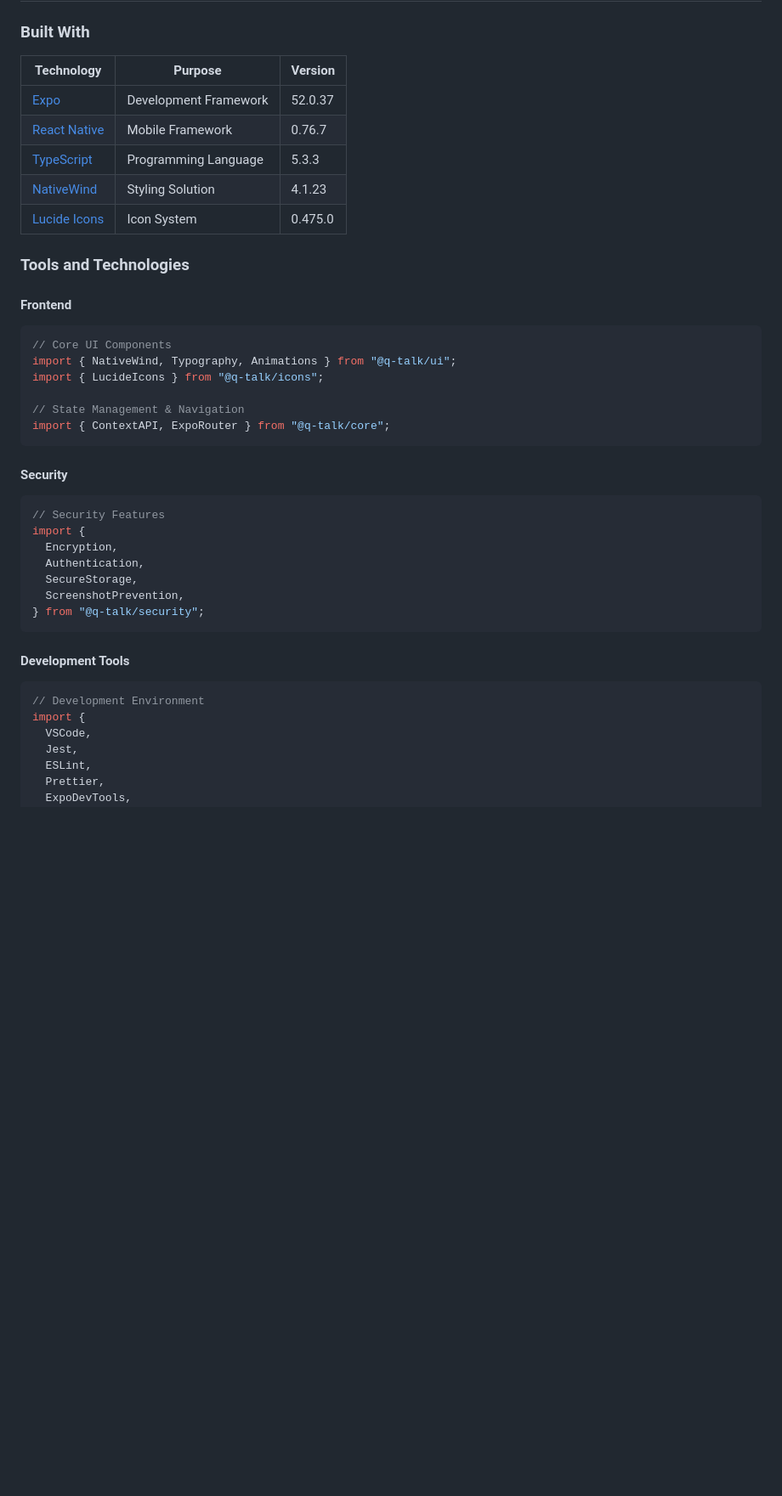
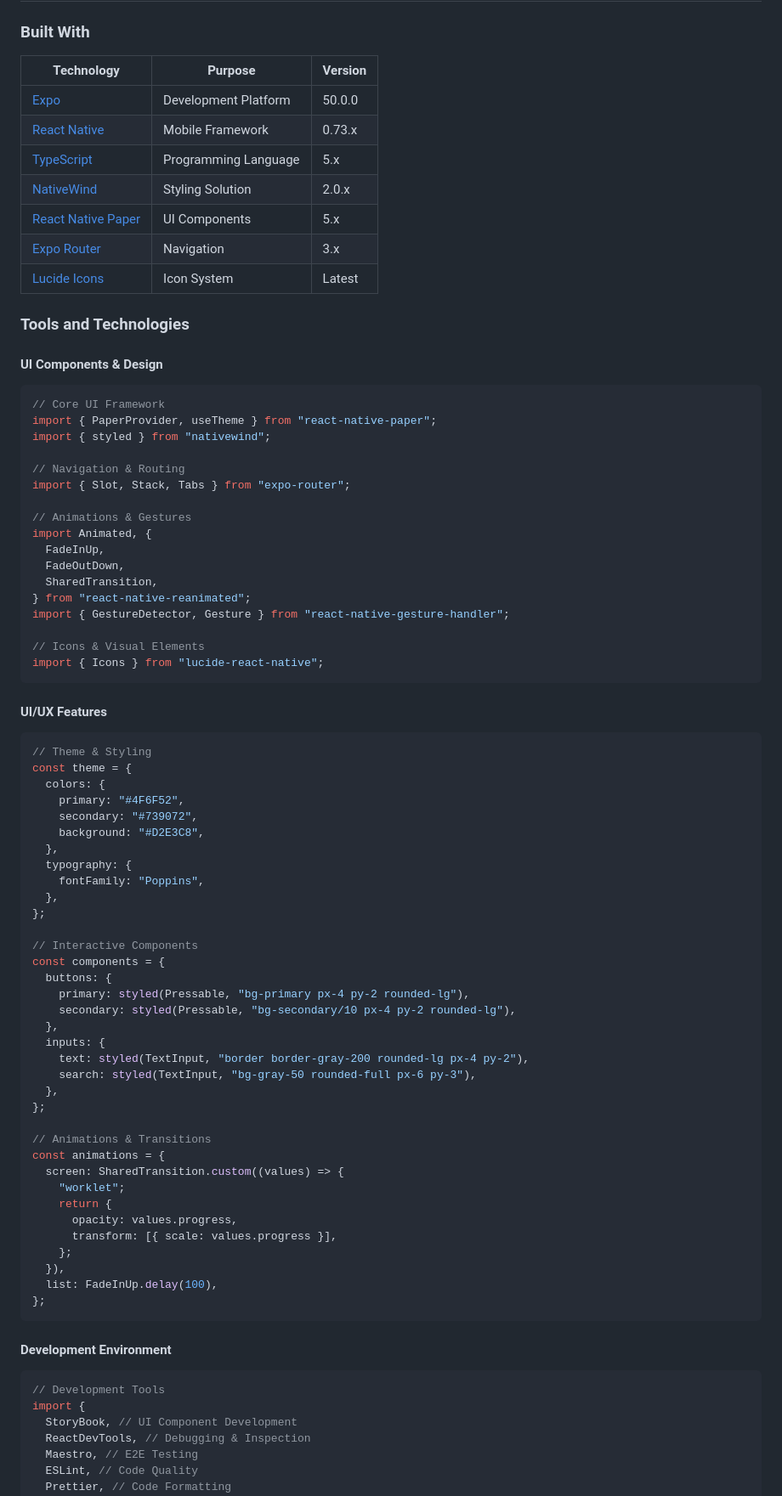
Before and after one commit to akosikhada/Q-TALK, a Markdown page: README.md, the part around the change printed below. Shown: that part at 85% size. GitHub-like rendering; blank space fills up the shorter version.

Commit message:
docs(readme): update format of tools and technologies
- Organized tools and technologies into distinct categories for better readability
- Updated UI components, security features, and development tools sections with code examples
- Enhanced overall structure for a more comprehensive presentation

````diff
--- a/README.md
+++ b/README.md
@@ -100,47 +100,88 @@ To create a user-friendly messaging app that prioritizes safety and privacy, emp
 
 ### Built With
 
-| Technology                                    | Purpose               | Version |
-| --------------------------------------------- | --------------------- | ------- |
-| [Expo](https://expo.dev/)                     | Development Framework | 52.0.37 |
-| [React Native](https://reactnative.dev/)      | Mobile Framework      | 0.76.7  |
-| [TypeScript](https://www.typescriptlang.org/) | Programming Language  | 5.3.3   |
-| [NativeWind](https://www.nativewind.dev/)     | Styling Solution      | 4.1.23  |
-| [Lucide Icons](https://lucide.dev/)           | Icon System           | 0.475.0 |
+| Technology                                                | Purpose              | Version |
+| --------------------------------------------------------- | -------------------- | ------- |
+| [Expo](https://expo.dev/)                                 | Development Platform | 50.0.0  |
+| [React Native](https://reactnative.dev/)                  | Mobile Framework     | 0.73.x  |
+| [TypeScript](https://www.typescriptlang.org/)             | Programming Language | 5.x     |
+| [NativeWind](https://www.nativewind.dev/)                 | Styling Solution     | 2.0.x   |
+| [React Native Paper](https://reactnativepaper.com/)       | UI Components        | 5.x     |
+| [Expo Router](https://docs.expo.dev/router/introduction/) | Navigation           | 3.x     |
+| [Lucide Icons](https://lucide.dev/)                       | Icon System          | Latest  |
 
 ### Tools and Technologies
 
-#### Frontend
+#### UI Components & Design
 
 ```typescript
-// Core UI Components
-import { NativeWind, Typography, Animations } from "@q-talk/ui";
-import { LucideIcons } from "@q-talk/icons";
+// Core UI Framework
+import { PaperProvider, useTheme } from "react-native-paper";
+import { styled } from "nativewind";
 
-// State Management & Navigation
-import { ContextAPI, ExpoRouter } from "@q-talk/core";
+// Navigation & Routing
+import { Slot, Stack, Tabs } from "expo-router";
+
+// Animations & Gestures
+import Animated, {
+  FadeInUp,
+  FadeOutDown,
+  SharedTransition,
+} from "react-native-reanimated";
+import { GestureDetector, Gesture } from "react-native-gesture-handler";
+
+// Icons & Visual Elements
+import { Icons } from "lucide-react-native";
 ```
 
-#### Security
+#### UI/UX Features
 
 ```typescript
-// Security Features
-import {
-  Encryption,
-  Authentication,
-  SecureStorage,
-  ScreenshotPrevention,
-} from "@q-talk/security";
+// Theme & Styling
+const theme = {
+  colors: {
+    primary: "#4F6F52",
+    secondary: "#739072",
+    background: "#D2E3C8",
+  },
+  typography: {
+    fontFamily: "Poppins",
+  },
+};
+
+// Interactive Components
+const components = {
+  buttons: {
+    primary: styled(Pressable, "bg-primary px-4 py-2 rounded-lg"),
+    secondary: styled(Pressable, "bg-secondary/10 px-4 py-2 rounded-lg"),
+  },
+  inputs: {
+    text: styled(TextInput, "border border-gray-200 rounded-lg px-4 py-2"),
+    search: styled(TextInput, "bg-gray-50 rounded-full px-6 py-3"),
+  },
+};
+
+// Animations & Transitions
+const animations = {
+  screen: SharedTransition.custom((values) => {
+    "worklet";
+    return {
+      opacity: values.progress,
+      transform: [{ scale: values.progress }],
+    };
+  }),
+  list: FadeInUp.delay(100),
+};
 ```
 
-#### Development Tools
+#### Development Environment
 
 ```typescript
-// Development Environment
+// Development Tools
 import {
-  VSCode,
-  Jest,
-  ESLint,
-  Prettier,
-  ExpoDevTools,
+  StoryBook, // UI Component Development
+  ReactDevTools, // Debugging & Inspection
+  Maestro, // E2E Testing
+  ESLint, // Code Quality
+  Prettier, // Code Formatting
 } from "@q-talk/dev-tools";
````
Also changed, not shown: other parts of README.md (+8 -0 lines).
